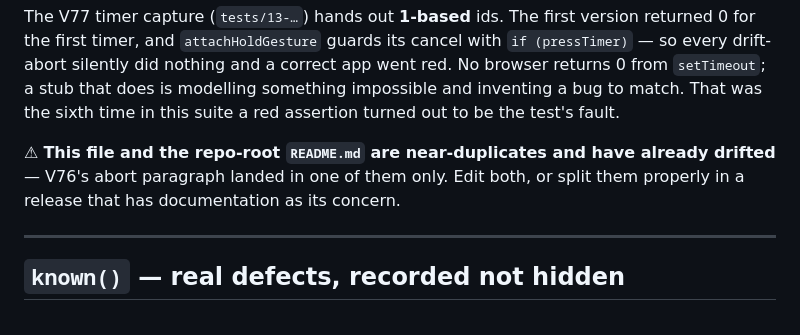
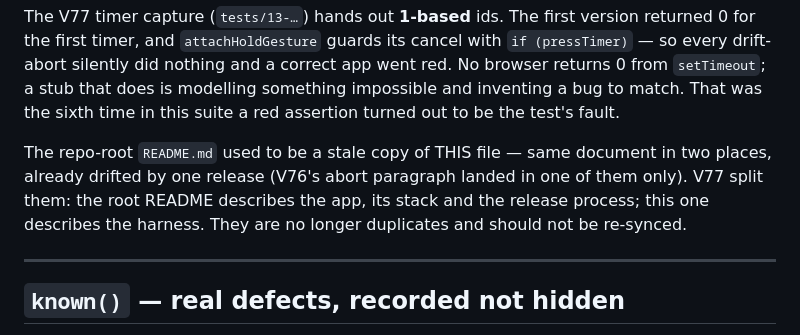
Before and after one commit to exnno/pat-test-app, a Markdown page: harness/README.md, the part around the change. Drawn GitHub-style.

```diff
--- a/harness/README.md
+++ b/harness/README.md
@@ -109,9 +109,11 @@ went red. No browser returns 0 from `setTimeout`; a stub that does is modelling
 something impossible and inventing a bug to match. That was the sixth time in
 this suite a red assertion turned out to be the test's fault.
 
-⚠ **This file and the repo-root `README.md` are near-duplicates and have already
-drifted** — V76's abort paragraph landed in one of them only. Edit both, or split
-them properly in a release that has documentation as its concern.
+The repo-root `README.md` used to be a stale copy of THIS file — same document in
+two places, already drifted by one release (V76's abort paragraph landed in one of
+them only). V77 split them: the root README describes the app, its stack and the
+release process; this one describes the harness. They are no longer duplicates and
+should not be re-synced.
 
 ---
 
```
